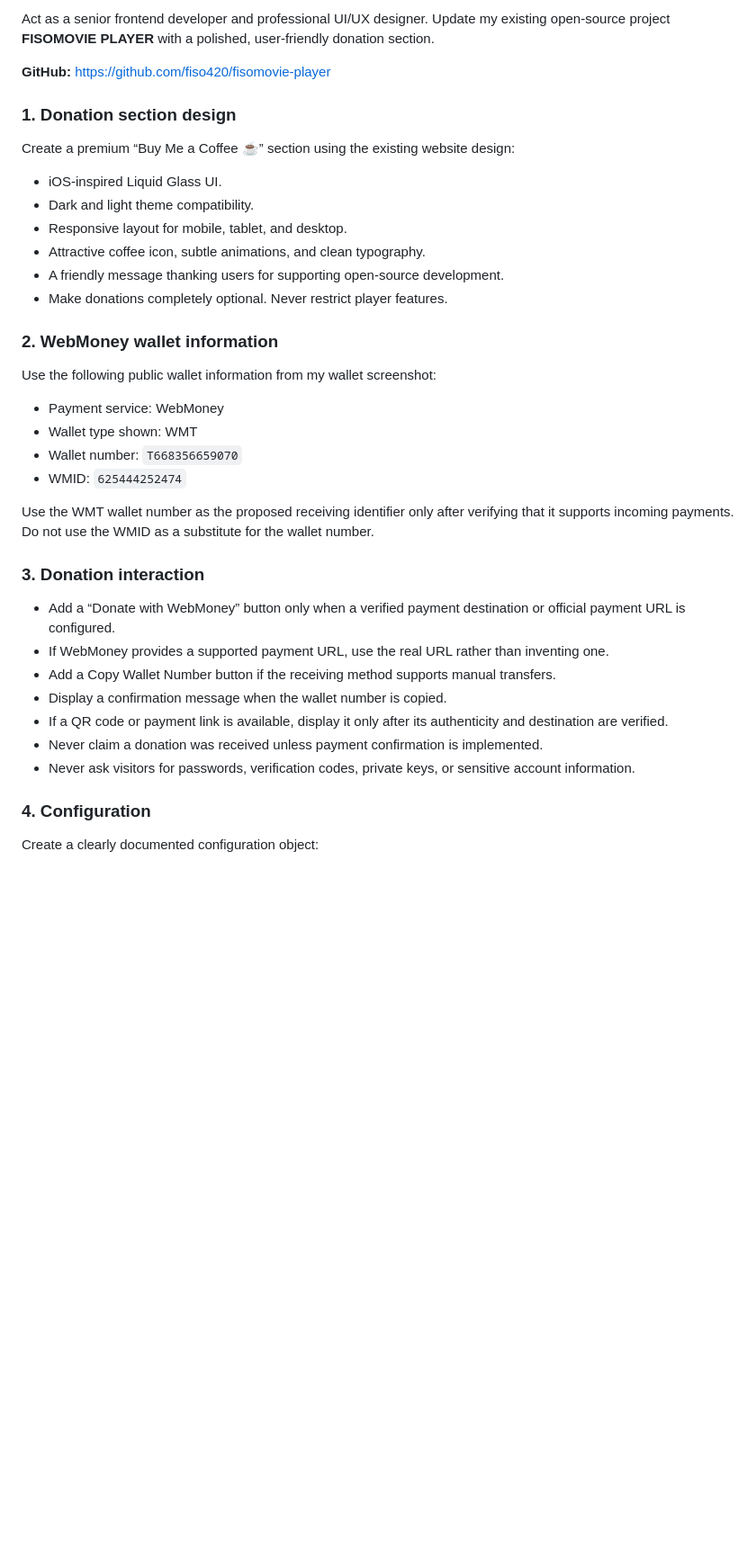
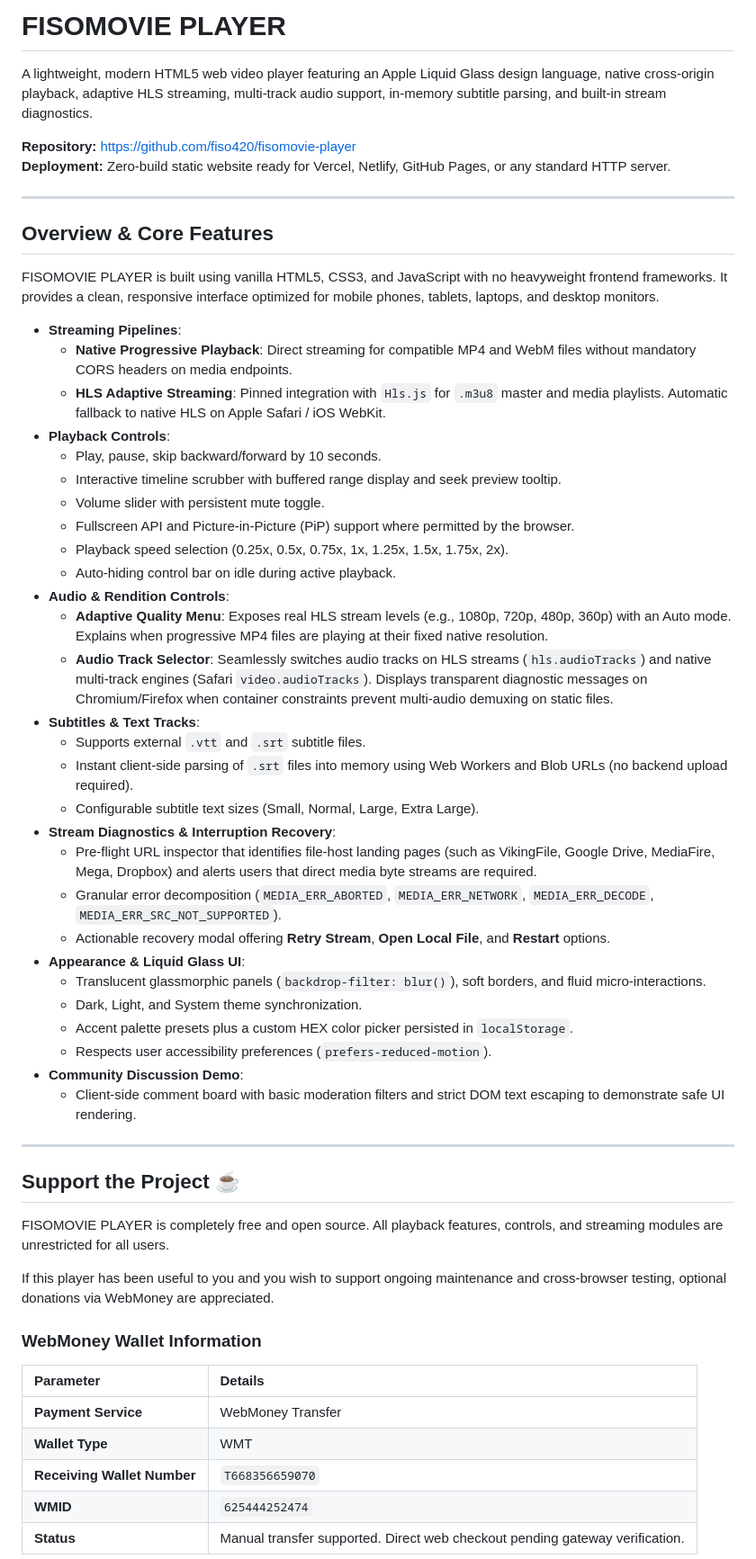
Before and after one commit to fiso420/fisomovie-player, a Markdown page: README.md, the part around one of its changes. Shown at 90% size. Drawn GitHub-style; blank space fills up the shorter version.

```diff
--- a/README.md
+++ b/README.md
@@ -1,35 +1,60 @@
-Act as a senior frontend developer and professional UI/UX designer. Update my existing open-source project **FISOMOVIE PLAYER** with a polished, user-friendly donation section.
+# FISOMOVIE PLAYER
 
-**GitHub:** https://github.com/fiso420/fisomovie-player
+A lightweight, modern HTML5 web video player featuring an Apple Liquid Glass design language, native cross-origin playback, adaptive HLS streaming, multi-track audio support, in-memory subtitle parsing, and built-in stream diagnostics.
 
-### 1. Donation section design
-Create a premium “Buy Me a Coffee ☕” section using the existing website design:
-- iOS-inspired Liquid Glass UI.
-- Dark and light theme compatibility.
-- Responsive layout for mobile, tablet, and desktop.
-- Attractive coffee icon, subtle animations, and clean typography.
-- A friendly message thanking users for supporting open-source development.
-- Make donations completely optional. Never restrict player features.
+**Repository:** [https://github.com/fiso420/fisomovie-player](https://github.com/fiso420/fisomovie-player)
+**Deployment:** Zero-build static website ready for Vercel, Netlify, GitHub Pages, or any standard HTTP server.
 
-### 2. WebMoney wallet information
-Use the following public wallet information from my wallet screenshot:
+---
 
-- Payment service: WebMoney
-- Wallet type shown: WMT
-- Wallet number: `T668356659070`
-- WMID: `625444252474`
+## Overview & Core Features
 
-Use the WMT wallet number as the proposed receiving identifier only after verifying that it supports incoming payments. Do not use the WMID as a substitute for the wallet number.
+FISOMOVIE PLAYER is built using vanilla HTML5, CSS3, and JavaScript with no heavyweight frontend frameworks. It provides a clean, responsive interface optimized for mobile phones, tablets, laptops, and desktop monitors.
 
-### 3. Donation interaction
-- Add a “Donate with WebMoney” button only when a verified payment destination or official payment URL is configured.
-- If WebMoney provides a supported payment URL, use the real URL rather than inventing one.
-- Add a Copy Wallet Number button if the receiving method supports manual transfers.
-- Display a confirmation message when the wallet number is copied.
-- If a QR code or payment link is available, display it only after its authenticity and destination are verified.
-- Never claim a donation was received unless payment confirmation is implemented.
-- Never ask visitors for passwords, verification codes, private keys, or sensitive account information.
+- **Streaming Pipelines**:
+  - **Native Progressive Playback**: Direct streaming for compatible MP4 and WebM files without mandatory CORS headers on media endpoints.
+  - **HLS Adaptive Streaming**: Pinned integration with `Hls.js` for `.m3u8` master and media playlists. Automatic fallback to native HLS on Apple Safari / iOS WebKit.
+- **Playback Controls**:
+  - Play, pause, skip backward/forward by 10 seconds.
+  - Interactive timeline scrubber with buffered range display and seek preview tooltip.
+  - Volume slider with persistent mute toggle.
+  - Fullscreen API and Picture-in-Picture (PiP) support where permitted by the browser.
+  - Playback speed selection (0.25x, 0.5x, 0.75x, 1x, 1.25x, 1.5x, 1.75x, 2x).
+  - Auto-hiding control bar on idle during active playback.
+- **Audio & Rendition Controls**:
+  - **Adaptive Quality Menu**: Exposes real HLS stream levels (e.g., 1080p, 720p, 480p, 360p) with an Auto mode. Explains when progressive MP4 files are playing at their fixed native resolution.
+  - **Audio Track Selector**: Seamlessly switches audio tracks on HLS streams (`hls.audioTracks`) and native multi-track engines (Safari `video.audioTracks`). Displays transparent diagnostic messages on Chromium/Firefox when container constraints prevent multi-audio demuxing on static files.
+- **Subtitles & Text Tracks**:
+  - Supports external `.vtt` and `.srt` subtitle files.
+  - Instant client-side parsing of `.srt` files into memory using Web Workers and Blob URLs (no backend upload required).
+  - Configurable subtitle text sizes (Small, Normal, Large, Extra Large).
+- **Stream Diagnostics & Interruption Recovery**:
+  - Pre-flight URL inspector that identifies file-host landing pages (such as VikingFile, Google Drive, MediaFire, Mega, Dropbox) and alerts users that direct media byte streams are required.
+  - Granular error decomposition (`MEDIA_ERR_ABORTED`, `MEDIA_ERR_NETWORK`, `MEDIA_ERR_DECODE`, `MEDIA_ERR_SRC_NOT_SUPPORTED`).
+  - Actionable recovery modal offering **Retry Stream**, **Open Local File**, and **Restart** options.
+- **Appearance & Liquid Glass UI**:
+  - Translucent glassmorphic panels (`backdrop-filter: blur()`), soft borders, and fluid micro-interactions.
+  - Dark, Light, and System theme synchronization.
+  - Accent palette presets plus a custom HEX color picker persisted in `localStorage`.
+  - Respects user accessibility preferences (`prefers-reduced-motion`).
+- **Community Discussion Demo**:
+  - Client-side comment board with basic moderation filters and strict DOM text escaping to demonstrate safe UI rendering.
 
-### 4. Configuration
-Create a clearly documented configuration object:
+---
 
+## Support the Project ☕
+
+FISOMOVIE PLAYER is completely free and open source. All playback features, controls, and streaming modules are unrestricted for all users.
+
+If this player has been useful to you and you wish to support ongoing maintenance and cross-browser testing, optional donations via WebMoney are appreciated.
+
+### WebMoney Wallet Information
+
+| Parameter | Details |
+| :--- | :--- |
+| **Payment Service** | WebMoney Transfer |
+| **Wallet Type** | WMT |
+| **Receiving Wallet Number** | `T668356659070` |
+| **WMID** | `625444252474` |
+| **Status** | Manual transfer supported. Direct web checkout pending gateway verification. |
+
```
Also changed, not shown: other parts of README.md (+22 -22 lines).
